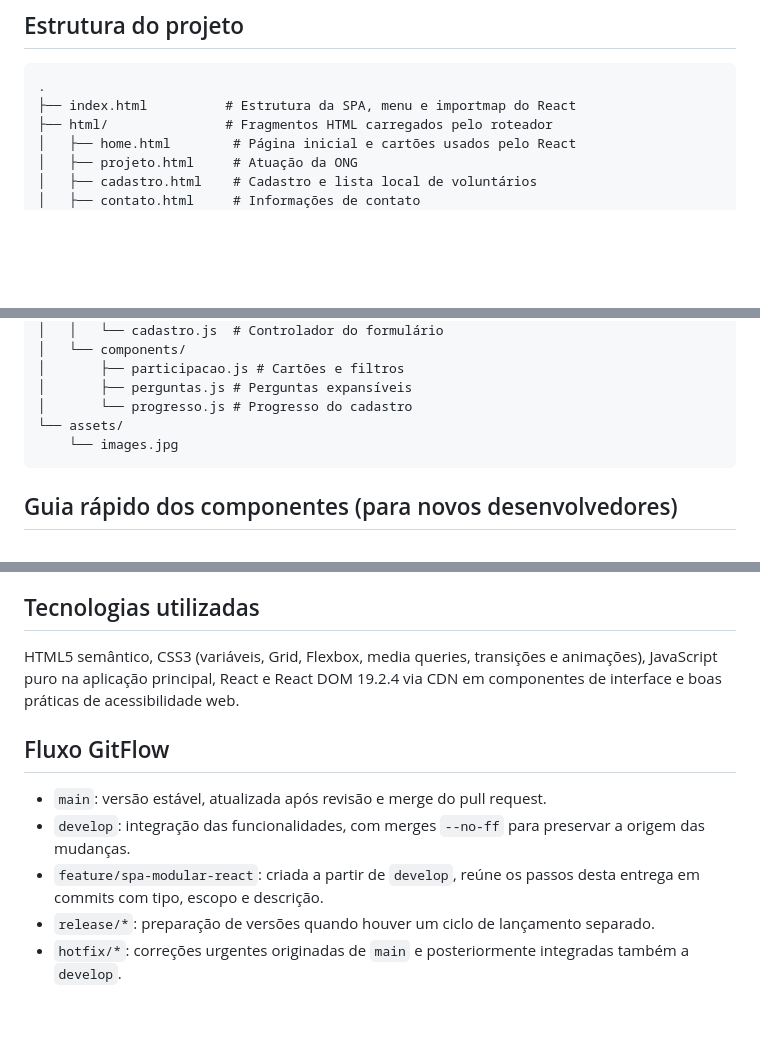
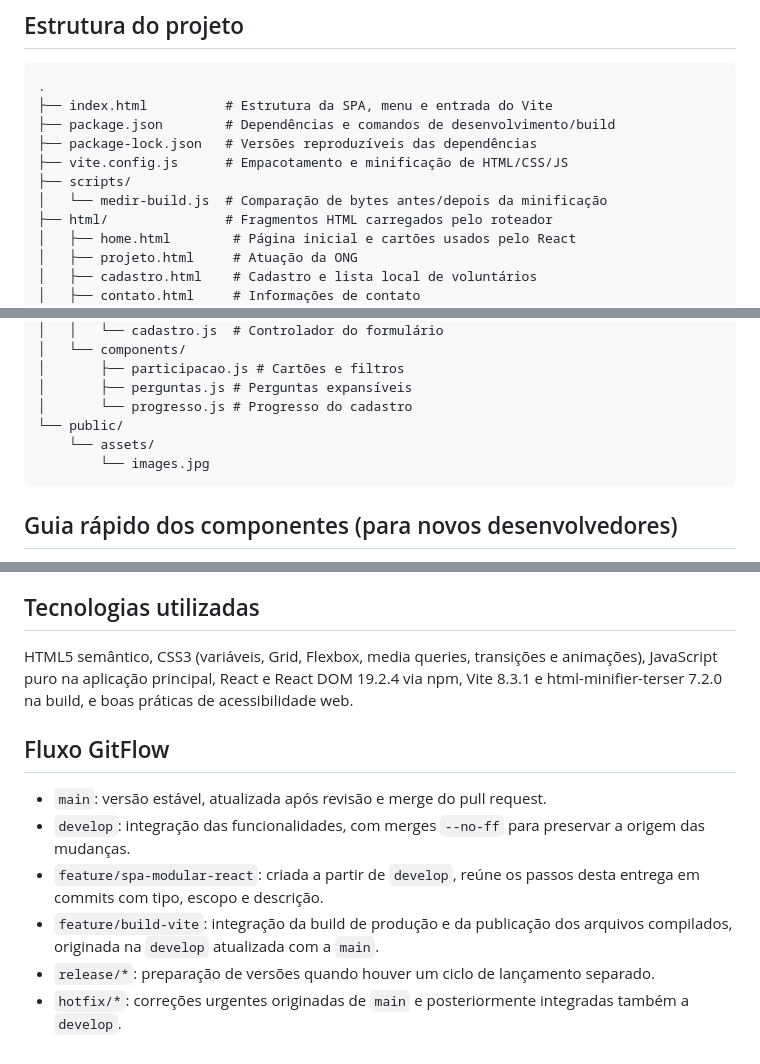
Before and after one commit to Bryan-Gabriel/inclusao-digital, a Markdown page: README.md, 3 parts joined by grey strips. GitHub-like rendering; blank space fills up the shorter version.

````diff
--- a/README.md
+++ b/README.md
@@ -81,7 +127,12 @@ Componentes próprios com a paleta do projeto, documentados e demonstrados em `#
 
 ```
 .
-├── index.html          # Estrutura da SPA, menu e importmap do React
+├── index.html          # Estrutura da SPA, menu e entrada do Vite
+├── package.json        # Dependências e comandos de desenvolvimento/build
+├── package-lock.json   # Versões reproduzíveis das dependências
+├── vite.config.js      # Empacotamento e minificação de HTML/CSS/JS
+├── scripts/
+│   └── medir-build.js  # Comparação de bytes antes/depois da minificação
 ├── html/               # Fragmentos HTML carregados pelo roteador
 │   ├── home.html        # Página inicial e cartões usados pelo React
 │   ├── projeto.html     # Atuação da ONG
@@ -108,8 +159,9 @@ Componentes próprios com a paleta do projeto, documentados e demonstrados em `#
 │       ├── participacao.js # Cartões e filtros
 │       ├── perguntas.js # Perguntas expansíveis
 │       └── progresso.js # Progresso do cadastro
-└── assets/
-    └── images.jpg
+└── public/
+    └── assets/
+        └── images.jpg
 ```
 
 ## Guia rápido dos componentes (para novos desenvolvedores)
@@ -200,12 +252,13 @@ Bryan Gabriel
 
 ## Tecnologias utilizadas
 
-HTML5 semântico, CSS3 (variáveis, Grid, Flexbox, media queries, transições e animações), JavaScript puro na aplicação principal, React e React DOM 19.2.4 via CDN em componentes de interface e boas práticas de acessibilidade web.
+HTML5 semântico, CSS3 (variáveis, Grid, Flexbox, media queries, transições e animações), JavaScript puro na aplicação principal, React e React DOM 19.2.4 via npm, Vite 8.3.1 e html-minifier-terser 7.2.0 na build, e boas práticas de acessibilidade web.
 
 ## Fluxo GitFlow
 
 - `main`: versão estável, atualizada após revisão e merge do pull request.
 - `develop`: integração das funcionalidades, com merges `--no-ff` para preservar a origem das mudanças.
 - `feature/spa-modular-react`: criada a partir de `develop`, reúne os passos desta entrega em commits com tipo, escopo e descrição.
+- `feature/build-vite`: integração da build de produção e da publicação dos arquivos compilados, originada na `develop` atualizada com a `main`.
 - `release/*`: preparação de versões quando houver um ciclo de lançamento separado.
 - `hotfix/*`: correções urgentes originadas de `main` e posteriormente integradas também a `develop`.
````
Also changed, not shown: other parts of README.md (+48 -2 lines).
